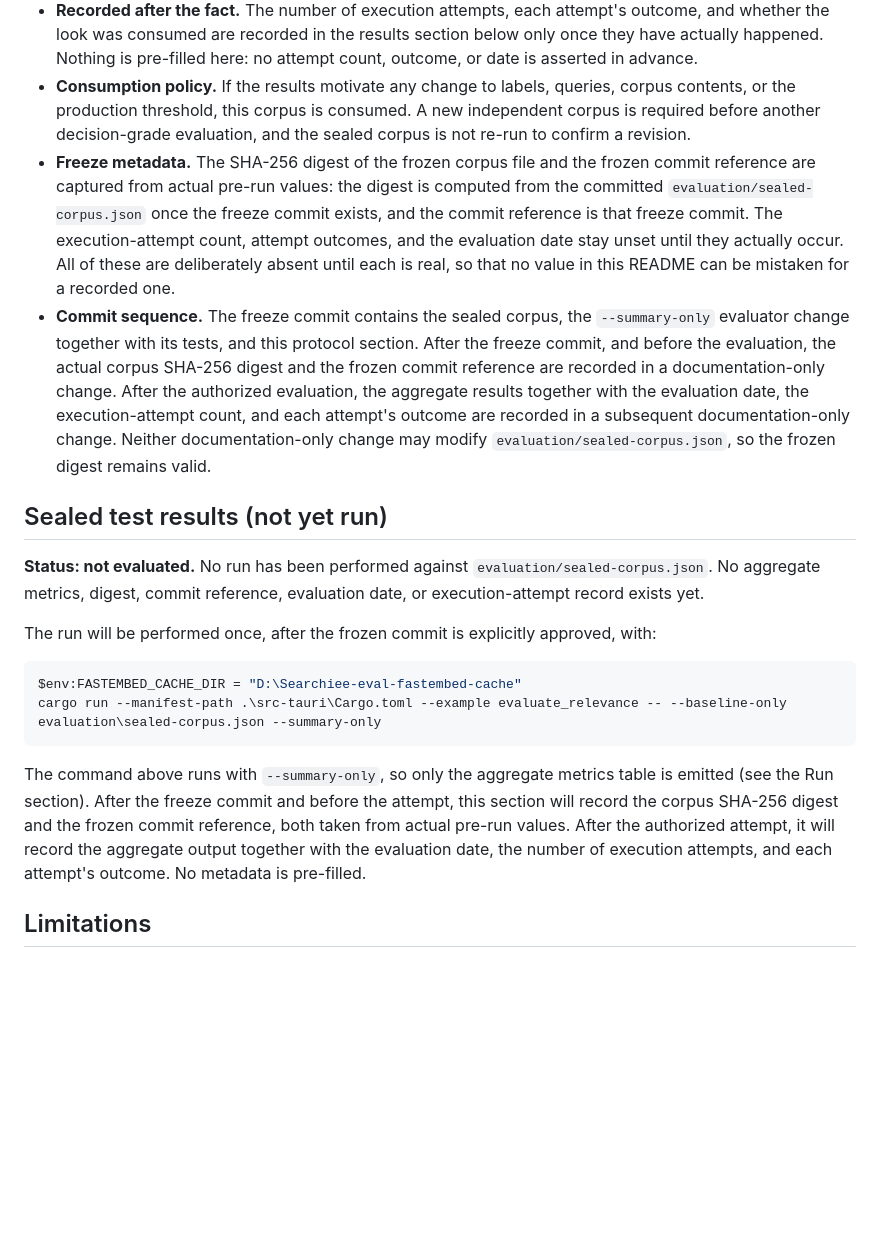
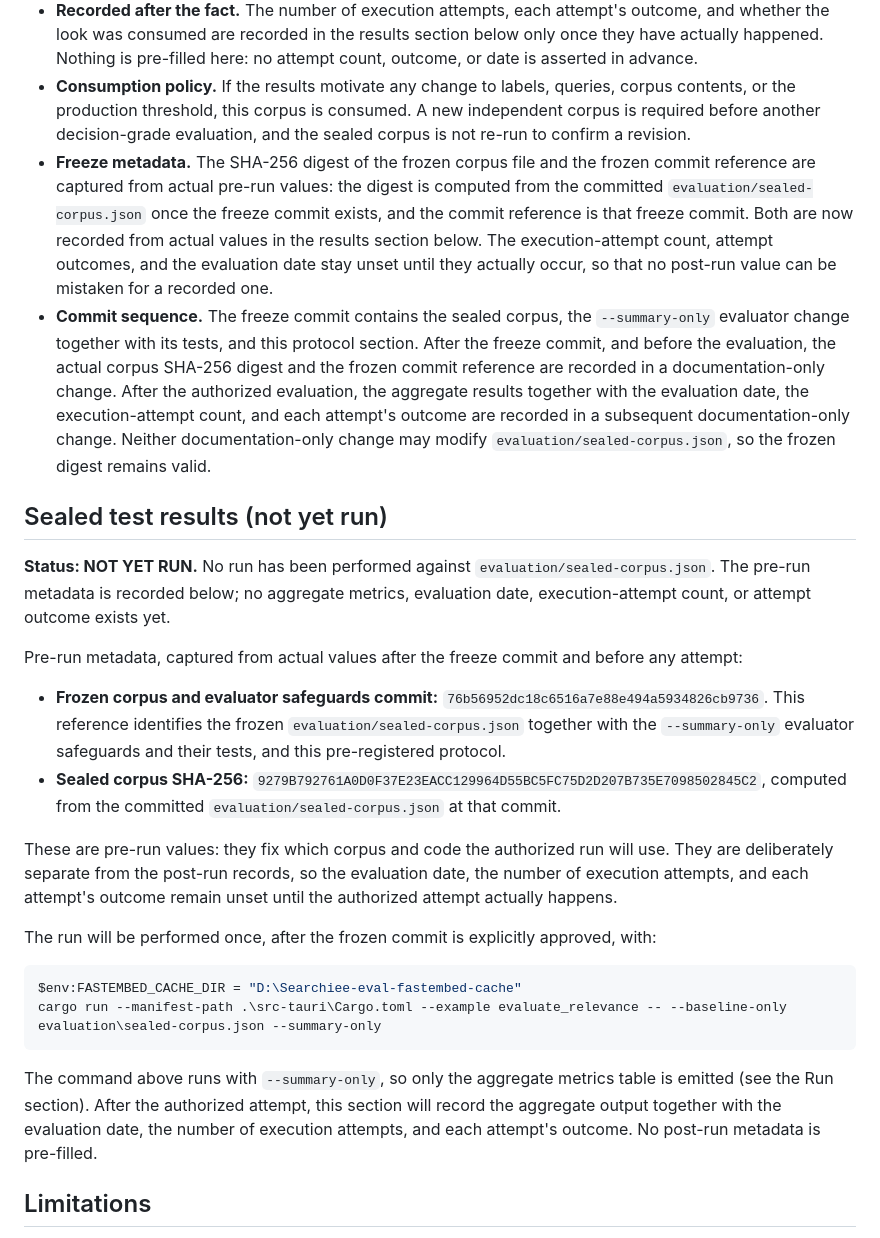
Before and after one commit to arjunmaybe/Searchiee, a Markdown page: evaluation/README.md, the part around the change. GitHub-like rendering; blank space fills up the shorter version.

Commit message:
docs: record sealed evaluation pre-run metadata

````diff
--- a/evaluation/README.md
+++ b/evaluation/README.md
@@ -172,12 +172,19 @@ Only 16 negative controls contribute to the negative-control metrics, so those f
 - **The look versus execution attempts.** The corpus is authorized for exactly one look. An *execution attempt* is any run of the evaluator against `evaluation/sealed-corpus.json`. An attempt that fails **before** the aggregate metrics table begins printing reveals no results and may be retried without consuming the look. An execution attempt that reaches the aggregate metrics table consumes the look, whether it completes successfully or fails afterwards.
 - **Recorded after the fact.** The number of execution attempts, each attempt's outcome, and whether the look was consumed are recorded in the results section below only once they have actually happened. Nothing is pre-filled here: no attempt count, outcome, or date is asserted in advance.
 - **Consumption policy.** If the results motivate any change to labels, queries, corpus contents, or the production threshold, this corpus is consumed. A new independent corpus is required before another decision-grade evaluation, and the sealed corpus is not re-run to confirm a revision.
-- **Freeze metadata.** The SHA-256 digest of the frozen corpus file and the frozen commit reference are captured from actual pre-run values: the digest is computed from the committed `evaluation/sealed-corpus.json` once the freeze commit exists, and the commit reference is that freeze commit. The execution-attempt count, attempt outcomes, and the evaluation date stay unset until they actually occur. All of these are deliberately absent until each is real, so that no value in this README can be mistaken for a recorded one.
+- **Freeze metadata.** The SHA-256 digest of the frozen corpus file and the frozen commit reference are captured from actual pre-run values: the digest is computed from the committed `evaluation/sealed-corpus.json` once the freeze commit exists, and the commit reference is that freeze commit. Both are now recorded from actual values in the results section below. The execution-attempt count, attempt outcomes, and the evaluation date stay unset until they actually occur, so that no post-run value can be mistaken for a recorded one.
 - **Commit sequence.** The freeze commit contains the sealed corpus, the `--summary-only` evaluator change together with its tests, and this protocol section. After the freeze commit, and before the evaluation, the actual corpus SHA-256 digest and the frozen commit reference are recorded in a documentation-only change. After the authorized evaluation, the aggregate results together with the evaluation date, the execution-attempt count, and each attempt's outcome are recorded in a subsequent documentation-only change. Neither documentation-only change may modify `evaluation/sealed-corpus.json`, so the frozen digest remains valid.
 
 ## Sealed test results (not yet run)
 
-**Status: not evaluated.** No run has been performed against `evaluation/sealed-corpus.json`. No aggregate metrics, digest, commit reference, evaluation date, or execution-attempt record exists yet.
+**Status: NOT YET RUN.** No run has been performed against `evaluation/sealed-corpus.json`. The pre-run metadata is recorded below; no aggregate metrics, evaluation date, execution-attempt count, or attempt outcome exists yet.
+
+Pre-run metadata, captured from actual values after the freeze commit and before any attempt:
+
+- **Frozen corpus and evaluator safeguards commit:** `76b56952dc18c6516a7e88e494a5934826cb9736`. This reference identifies the frozen `evaluation/sealed-corpus.json` together with the `--summary-only` evaluator safeguards and their tests, and this pre-registered protocol.
+- **Sealed corpus SHA-256:** `9279B792761A0D0F37E23EACC129964D55BC5FC75D2D207B735E7098502845C2`, computed from the committed `evaluation/sealed-corpus.json` at that commit.
+
+These are pre-run values: they fix which corpus and code the authorized run will use. They are deliberately separate from the post-run records, so the evaluation date, the number of execution attempts, and each attempt's outcome remain unset until the authorized attempt actually happens.
 
 The run will be performed once, after the frozen commit is explicitly approved, with:
 
@@ -186,7 +193,7 @@ $env:FASTEMBED_CACHE_DIR = "D:\Searchiee-eval-fastembed-cache"
 cargo run --manifest-path .\src-tauri\Cargo.toml --example evaluate_relevance -- --baseline-only evaluation\sealed-corpus.json --summary-only
 ```
 
-The command above runs with `--summary-only`, so only the aggregate metrics table is emitted (see the Run section). After the freeze commit and before the attempt, this section will record the corpus SHA-256 digest and the frozen commit reference, both taken from actual pre-run values. After the authorized attempt, it will record the aggregate output together with the evaluation date, the number of execution attempts, and each attempt's outcome. No metadata is pre-filled.
+The command above runs with `--summary-only`, so only the aggregate metrics table is emitted (see the Run section). After the authorized attempt, this section will record the aggregate output together with the evaluation date, the number of execution attempts, and each attempt's outcome. No post-run metadata is pre-filled.
 
 ## Limitations
 
````
